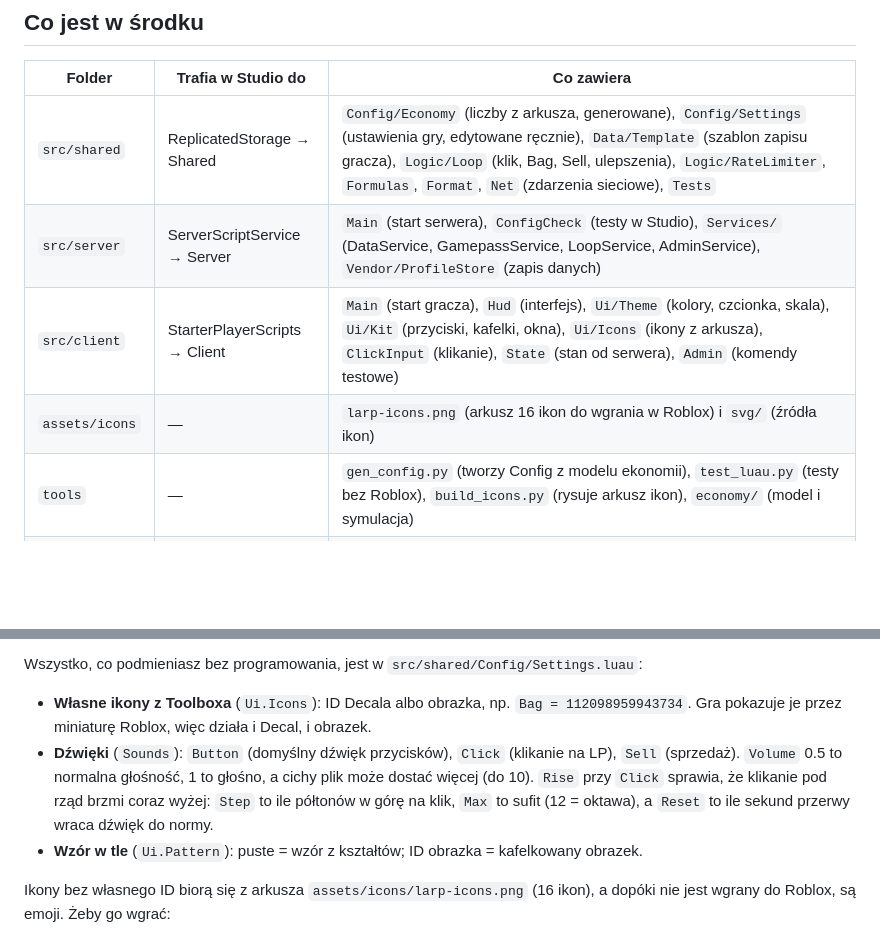
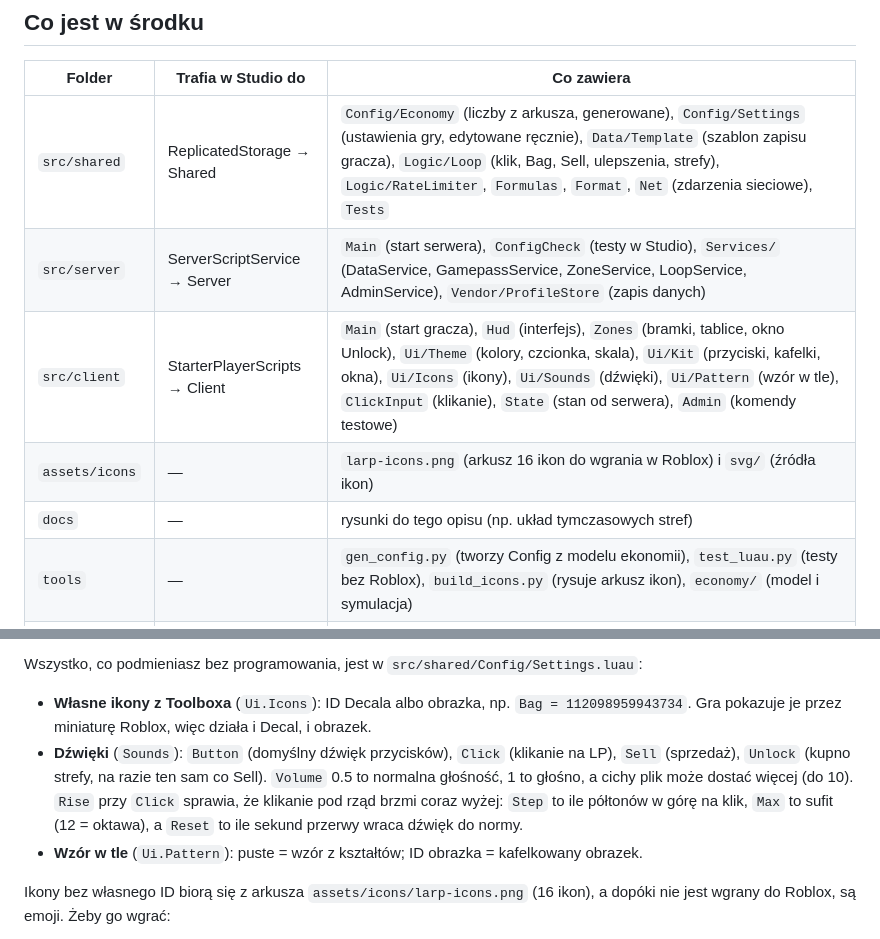
Before and after one commit to TheFalconPlr/larp-in-miami, a Markdown page: README.md, 2 parts joined by grey strips. Rendered like a GitHub page; blank space fills up the shorter version.

```diff
--- a/README.md
+++ b/README.md
@@ -14,10 +14,11 @@ Mapę, modele i wygląd UI budujesz w Studio. Skrypty edytujemy tylko w plikach,
 
 | Folder | Trafia w Studio do | Co zawiera |
 | --- | --- | --- |
-| `src/shared` | ReplicatedStorage → Shared | `Config/Economy` (liczby z arkusza, generowane), `Config/Settings` (ustawienia gry, edytowane ręcznie), `Data/Template` (szablon zapisu gracza), `Logic/Loop` (klik, Bag, Sell, ulepszenia), `Logic/RateLimiter`, `Formulas`, `Format`, `Net` (zdarzenia sieciowe), `Tests` |
-| `src/server` | ServerScriptService → Server | `Main` (start serwera), `ConfigCheck` (testy w Studio), `Services/` (DataService, GamepassService, LoopService, AdminService), `Vendor/ProfileStore` (zapis danych) |
-| `src/client` | StarterPlayerScripts → Client | `Main` (start gracza), `Hud` (interfejs), `Ui/Theme` (kolory, czcionka, skala), `Ui/Kit` (przyciski, kafelki, okna), `Ui/Icons` (ikony z arkusza), `ClickInput` (klikanie), `State` (stan od serwera), `Admin` (komendy testowe) |
+| `src/shared` | ReplicatedStorage → Shared | `Config/Economy` (liczby z arkusza, generowane), `Config/Settings` (ustawienia gry, edytowane ręcznie), `Data/Template` (szablon zapisu gracza), `Logic/Loop` (klik, Bag, Sell, ulepszenia, strefy), `Logic/RateLimiter`, `Formulas`, `Format`, `Net` (zdarzenia sieciowe), `Tests` |
+| `src/server` | ServerScriptService → Server | `Main` (start serwera), `ConfigCheck` (testy w Studio), `Services/` (DataService, GamepassService, ZoneService, LoopService, AdminService), `Vendor/ProfileStore` (zapis danych) |
+| `src/client` | StarterPlayerScripts → Client | `Main` (start gracza), `Hud` (interfejs), `Zones` (bramki, tablice, okno Unlock), `Ui/Theme` (kolory, czcionka, skala), `Ui/Kit` (przyciski, kafelki, okna), `Ui/Icons` (ikony), `Ui/Sounds` (dźwięki), `Ui/Pattern` (wzór w tle), `ClickInput` (klikanie), `State` (stan od serwera), `Admin` (komendy testowe) |
 | `assets/icons` | — | `larp-icons.png` (arkusz 16 ikon do wgrania w Roblox) i `svg/` (źródła ikon) |
+| `docs` | — | rysunki do tego opisu (np. układ tymczasowych stref) |
 | `tools` | — | `gen_config.py` (tworzy Config z modelu ekonomii), `test_luau.py` (testy bez Roblox), `build_icons.py` (rysuje arkusz ikon), `economy/` (model i symulacja) |
 | `licenses` | — | licencje bibliotek (ProfileStore: Apache 2.0) |
 
@@ -96,7 +116,7 @@ Styl jak w Pet Simulator 99: nasycone kolory, białe okna z delikatnym szarym wz
 Wszystko, co podmieniasz bez programowania, jest w `src/shared/Config/Settings.luau`:
 
 - **Własne ikony z Toolboxa** (`Ui.Icons`): ID Decala albo obrazka, np. `Bag = 112098959943734`. Gra pokazuje je przez miniaturę Roblox, więc działa i Decal, i obrazek.
-- **Dźwięki** (`Sounds`): `Button` (domyślny dźwięk przycisków), `Click` (klikanie na LP), `Sell` (sprzedaż). `Volume` 0.5 to normalna głośność, 1 to głośno, a cichy plik może dostać więcej (do 10). `Rise` przy `Click` sprawia, że klikanie pod rząd brzmi coraz wyżej: `Step` to ile półtonów w górę na klik, `Max` to sufit (12 = oktawa), a `Reset` to ile sekund przerwy wraca dźwięk do normy.
+- **Dźwięki** (`Sounds`): `Button` (domyślny dźwięk przycisków), `Click` (klikanie na LP), `Sell` (sprzedaż), `Unlock` (kupno strefy, na razie ten sam co Sell). `Volume` 0.5 to normalna głośność, 1 to głośno, a cichy plik może dostać więcej (do 10). `Rise` przy `Click` sprawia, że klikanie pod rząd brzmi coraz wyżej: `Step` to ile półtonów w górę na klik, `Max` to sufit (12 = oktawa), a `Reset` to ile sekund przerwy wraca dźwięk do normy.
 - **Wzór w tle** (`Ui.Pattern`): puste = wzór z kształtów; ID obrazka = kafelkowany obrazek.
 
 Ikony bez własnego ID biorą się z arkusza `assets/icons/larp-icons.png` (16 ikon), a dopóki nie jest wgrany do Roblox, są emoji. Żeby go wgrać:
```
Also changed, not shown: other parts of README.md (+20 -1 lines), CLAUDE.md (+3 -2 lines), docs/strefy-uklad.png (added), 14 other files.
